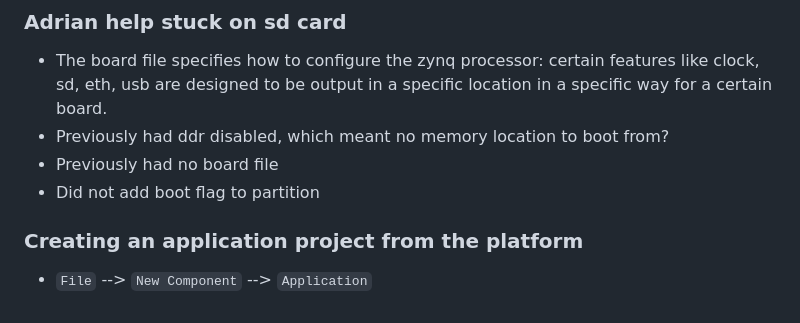
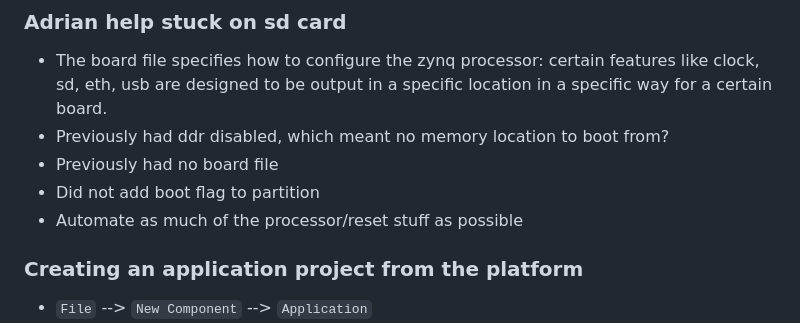
Before and after one commit to spicelion1802/casb-firmware, a Markdown page: tutorials/extras.md, the part around the change. Drawn GitHub-style.

```diff
--- a/tutorials/extras.md
+++ b/tutorials/extras.md
@@ -5,6 +5,7 @@
 - Previously had ddr disabled, which meant no memory location to boot from?
 - Previously had no board file
 - Did not add boot flag to partition
+- Automate as much of the processor/reset stuff as possible
 
 
 ### Creating an application project from the platform
```
